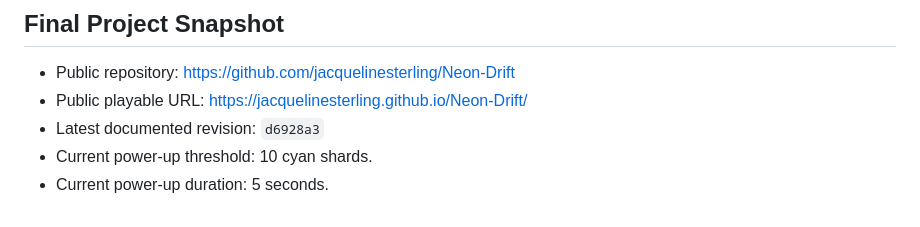
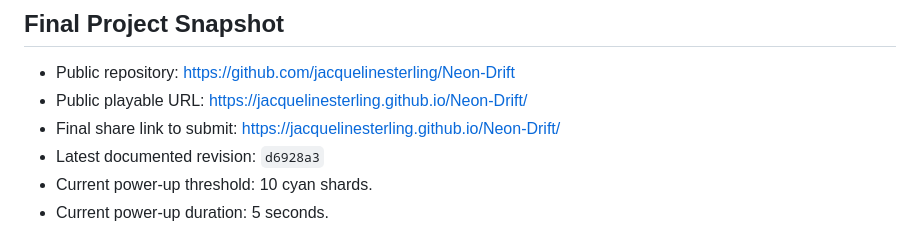
Before and after one commit to jacquelinesterling/Neon-Drift, a Markdown page: BUILD_LOG.md, the part around the change. Drawn GitHub-style.

Commit message:
Save final public game URL

```diff
--- a/BUILD_LOG.md
+++ b/BUILD_LOG.md
@@ -146,6 +146,7 @@ No server, dependency installation, compilation, or asset download is required.
 
 - Public repository: <https://github.com/jacquelinesterling/Neon-Drift>
 - Public playable URL: <https://jacquelinesterling.github.io/Neon-Drift/>
+- Final share link to submit: <https://jacquelinesterling.github.io/Neon-Drift/>
 - Latest documented revision: `d6928a3`
 - Current power-up threshold: 10 cyan shards.
 - Current power-up duration: 5 seconds.
```
